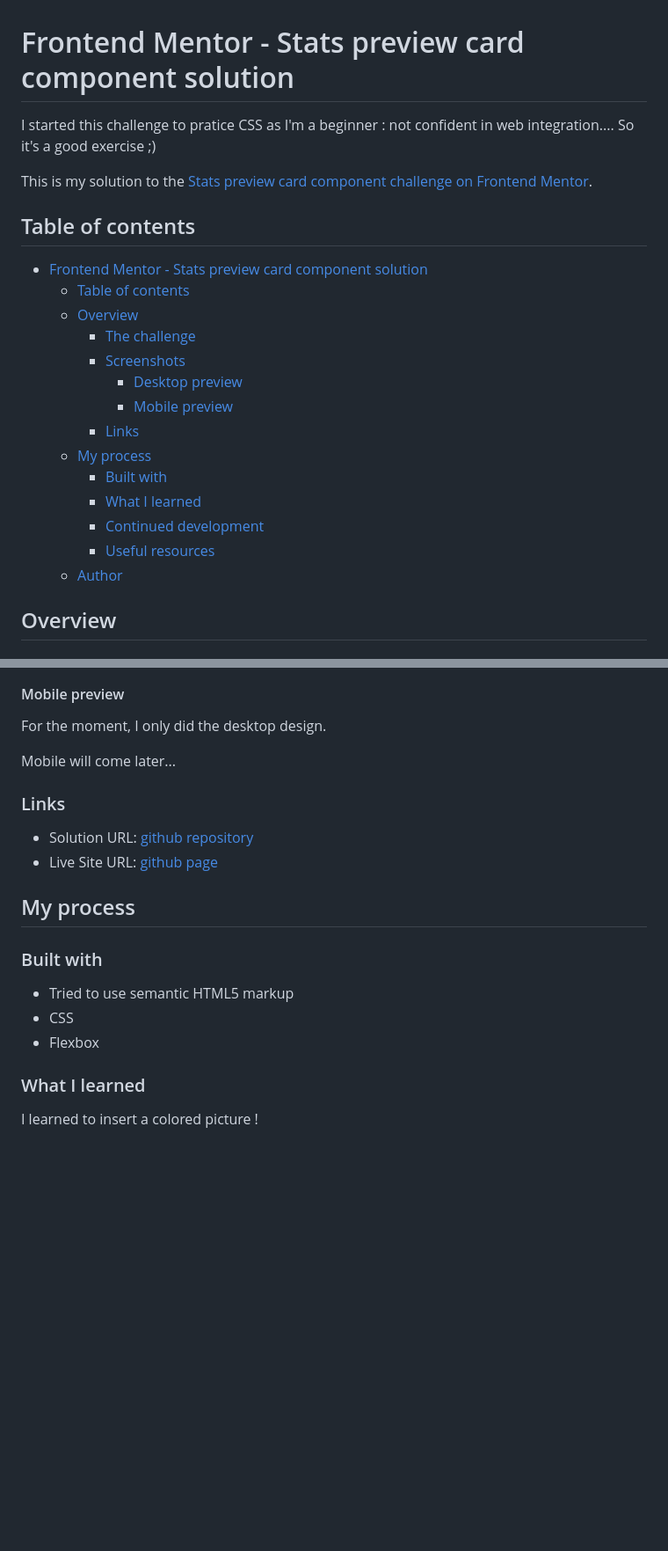
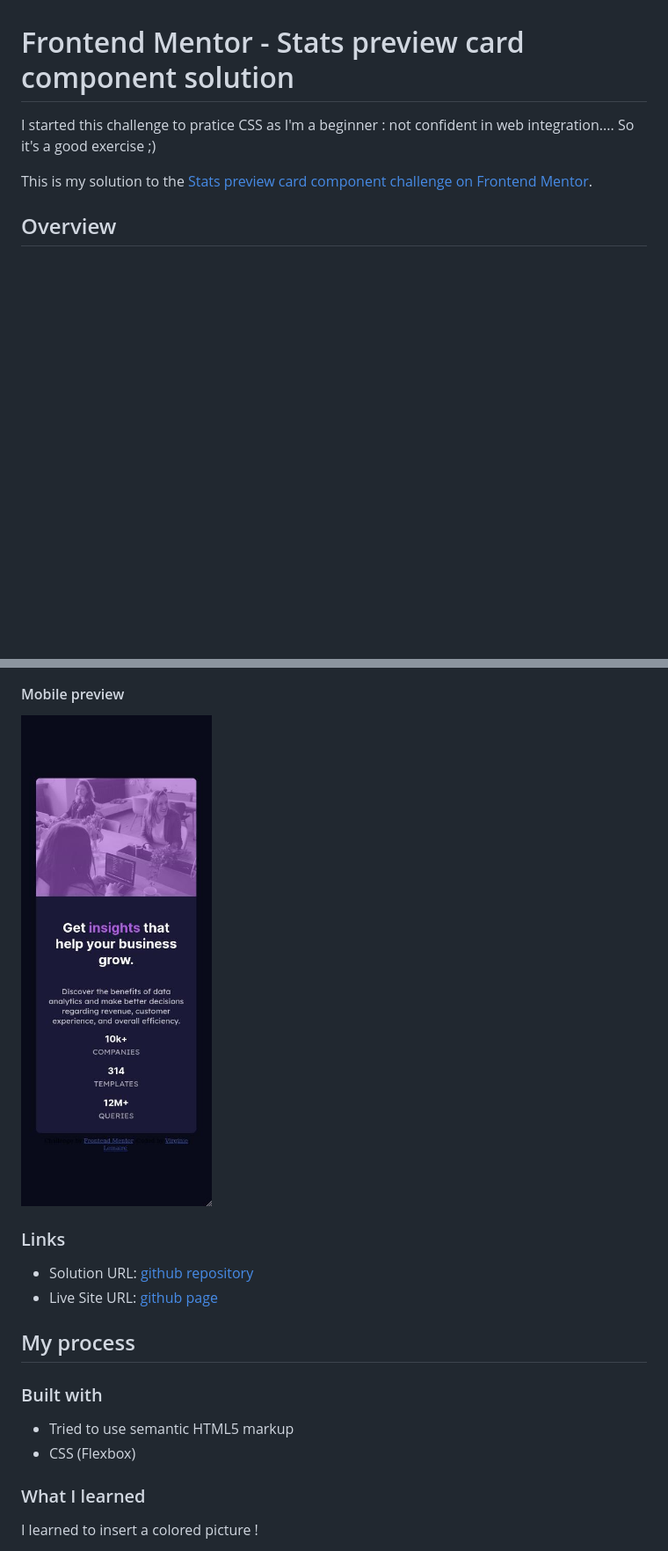
Before and after one commit to VirginieLemaire/frontend-mentor-challenge-preview-card, a Markdown page: README.md, 2 parts joined by grey strips. Shown: that part at 88% size. GitHub-like rendering; pictures changed too: my-screenshots/mobile-preview.jpg (added); blank space fills up the shorter version.

Commit message:
added mobile view

```diff
--- a/README.md
+++ b/README.md
@@ -3,24 +3,6 @@
 I started this challenge to pratice CSS as I'm a beginner : not  confident in web integration.... So it's a good exercise ;)
 
 This is my solution to the [Stats preview card component challenge on Frontend Mentor](https://www.frontendmentor.io/challenges/stats-preview-card-component-8JqbgoU62).
-
-## Table of contents
-
-- [Frontend Mentor - Stats preview card component solution](#frontend-mentor---stats-preview-card-component-solution)
-  - [Table of contents](#table-of-contents)
-  - [Overview](#overview)
-    - [The challenge](#the-challenge)
-    - [Screenshots](#screenshots)
-      - [Desktop preview](#desktop-preview)
-      - [Mobile preview](#mobile-preview)
-    - [Links](#links)
-  - [My process](#my-process)
-    - [Built with](#built-with)
-    - [What I learned](#what-i-learned)
-    - [Continued development](#continued-development)
-    - [Useful resources](#useful-resources)
-  - [Author](#author)
-
 
 ## Overview
 
@@ -39,9 +21,7 @@ Users should be able to:
 
 #### Mobile preview
 
-For the moment, I only did the desktop design.
-
-Mobile will come later...
+![my solution mobile preview](./my-screenshots/mobile-preview.jpg)
 
 ### Links
 
@@ -53,8 +33,7 @@ Mobile will come later...
 ### Built with
 
 - Tried to use semantic HTML5 markup
-- CSS
-- Flexbox
+- CSS (Flexbox)
 
 ### What I learned
 
```
Also changed, not shown: 2 other files.
